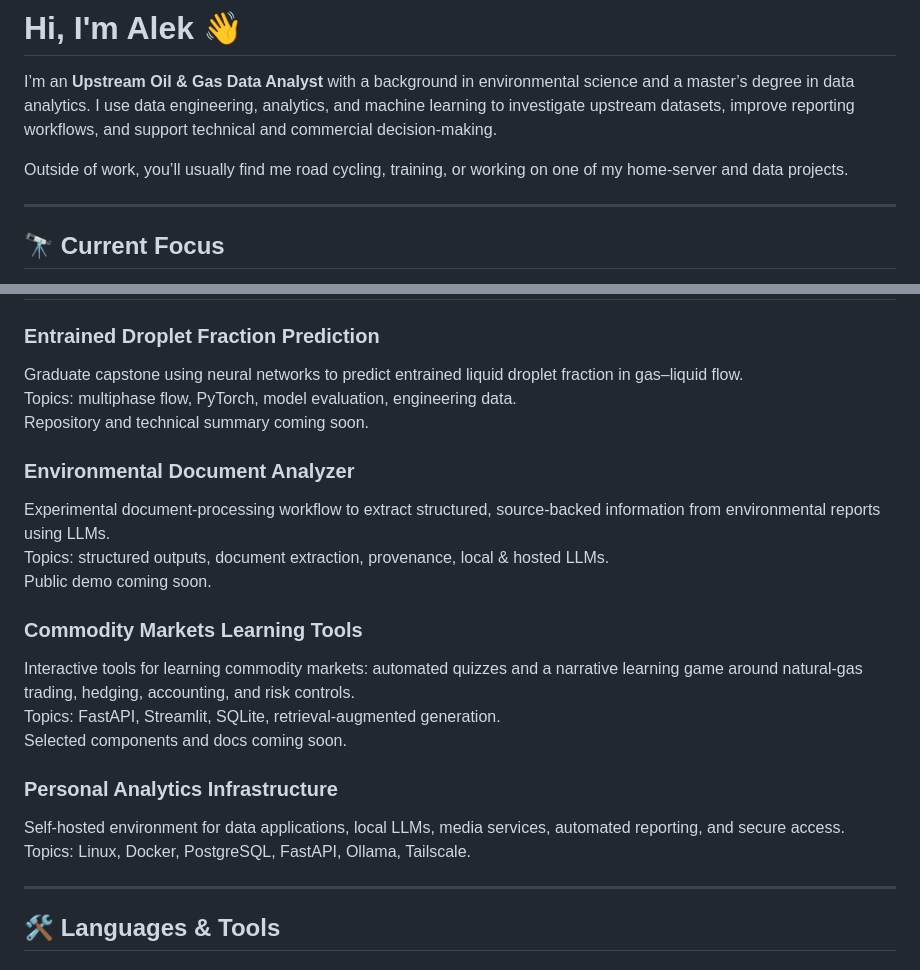
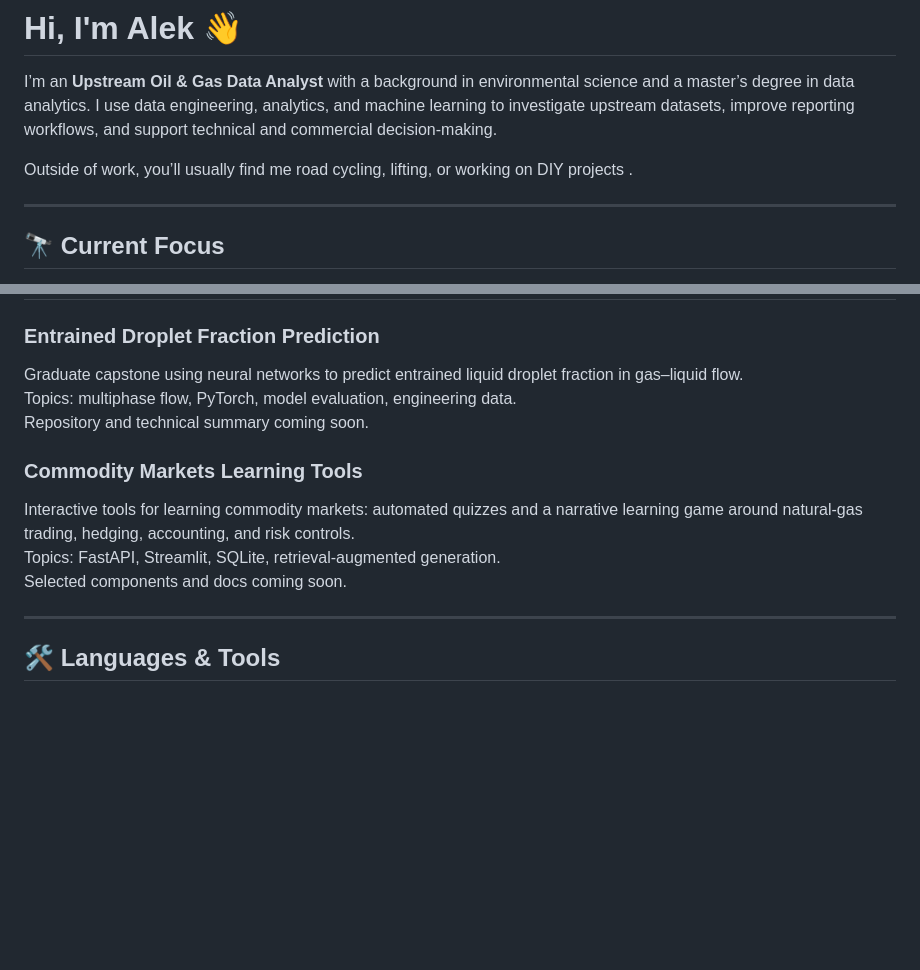
Before and after one commit to aweier/aweier, a Markdown page: README.md, 2 parts joined by grey strips. Drawn GitHub-style; blank space fills up the shorter version.

Commit message:
Revise README with updated interests and project details
Updated personal interests and removed sections on environmental document analyzer and personal analytics infrastructure.

```diff
--- a/README.md
+++ b/README.md
@@ -2,7 +2,7 @@
 
 I’m an **Upstream Oil & Gas Data Analyst** with a background in environmental science and a master’s degree in data analytics. I use data engineering, analytics, and machine learning to investigate upstream datasets, improve reporting workflows, and support technical and commercial decision-making.
 
-Outside of work, you’ll usually find me road cycling, training, or working on one of my home-server and data projects.
+Outside of work, you’ll usually find me road cycling, lifting, or working on DIY projects .
 
 ---
 
@@ -21,19 +21,10 @@ Graduate capstone using neural networks to predict entrained liquid droplet frac
 Topics: multiphase flow, PyTorch, model evaluation, engineering data.
 Repository and technical summary coming soon.
 
-### Environmental Document Analyzer
-Experimental document-processing workflow to extract structured, source-backed information from environmental reports using LLMs.
-Topics: structured outputs, document extraction, provenance, local & hosted LLMs.
-Public demo coming soon.
-
 ### Commodity Markets Learning Tools
 Interactive tools for learning commodity markets: automated quizzes and a narrative learning game around natural-gas trading, hedging, accounting, and risk controls.
 Topics: FastAPI, Streamlit, SQLite, retrieval-augmented generation.
 Selected components and docs coming soon.
-
-### Personal Analytics Infrastructure
-Self-hosted environment for data applications, local LLMs, media services, automated reporting, and secure access.
-Topics: Linux, Docker, PostgreSQL, FastAPI, Ollama, Tailscale.
 
 ---
 
```
